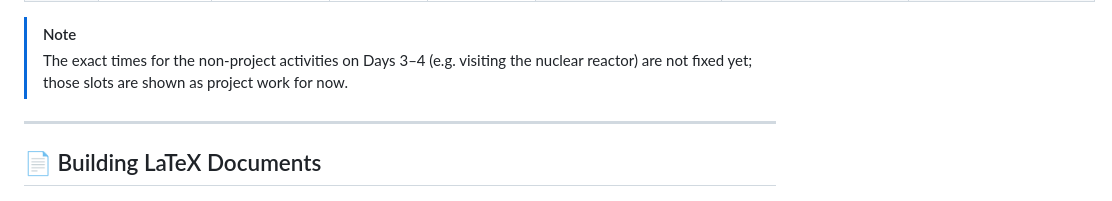
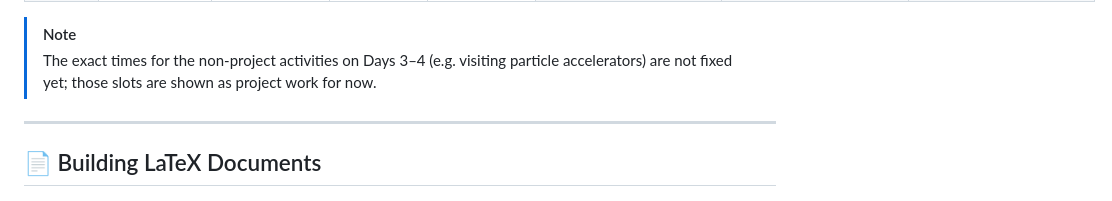
Before and after one commit to intensivedatacomp/WignerCamp2026, a Markdown page: README.md, the part around the change. Rendered like a GitHub page.

Commit message:
Update schedule

```diff
--- a/README.md
+++ b/README.md
@@ -202,7 +202,7 @@ The camp runs **6–10 July 2026**. Each half-hour slot is one row. The two proj
 </table>
 
 > [!NOTE]
-> The exact times for the non-project activities on Days 3–4 (e.g. visiting the nuclear reactor) are not fixed yet; those slots are shown as project work for now.
+> The exact times for the non-project activities on Days 3–4 (e.g. visiting particle accelerators) are not fixed yet; those slots are shown as project work for now.
 
 ---
 
```
